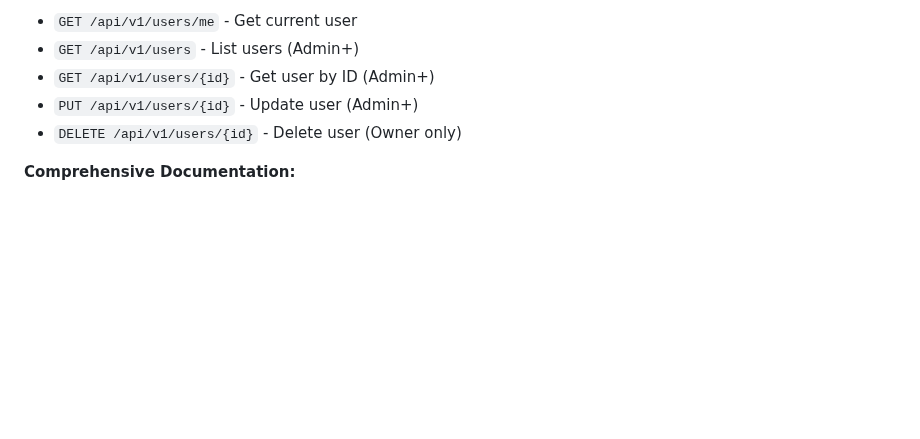
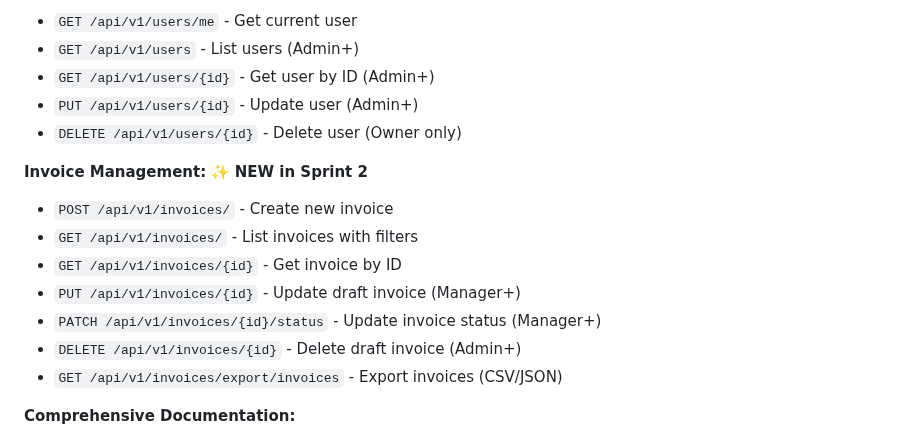
Before and after one commit to rohteemie/invoice-manager-saas-backend, a Markdown page: README.md, the part around one of its changes. Drawn GitHub-style; blank space fills up the shorter version.

```diff
--- a/README.md
+++ b/README.md
@@ -297,6 +302,15 @@ pytest tests/test_auth.py -v
 - `PUT /api/v1/users/{id}` - Update user (Admin+)
 - `DELETE /api/v1/users/{id}` - Delete user (Owner only)
 
+**Invoice Management:** ✨ **NEW in Sprint 2**
+- `POST /api/v1/invoices/` - Create new invoice
+- `GET /api/v1/invoices/` - List invoices with filters
+- `GET /api/v1/invoices/{id}` - Get invoice by ID
+- `PUT /api/v1/invoices/{id}` - Update draft invoice (Manager+)
+- `PATCH /api/v1/invoices/{id}/status` - Update invoice status (Manager+)
+- `DELETE /api/v1/invoices/{id}` - Delete draft invoice (Admin+)
+- `GET /api/v1/invoices/export/invoices` - Export invoices (CSV/JSON)
+
 **Comprehensive Documentation:**
 - [API Structure Overview](docs/API_STRUCTURE.md) - Complete API documentation
 - [Authentication Guide](docs/authentication.md) - Auth implementation details
```
Also changed, not shown: other parts of README.md (+26 -16 lines).
